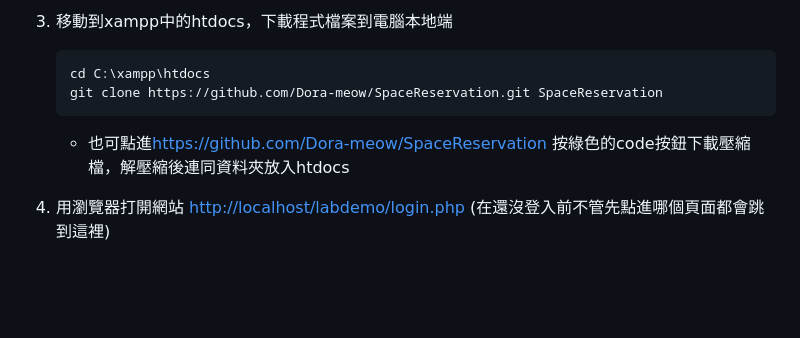
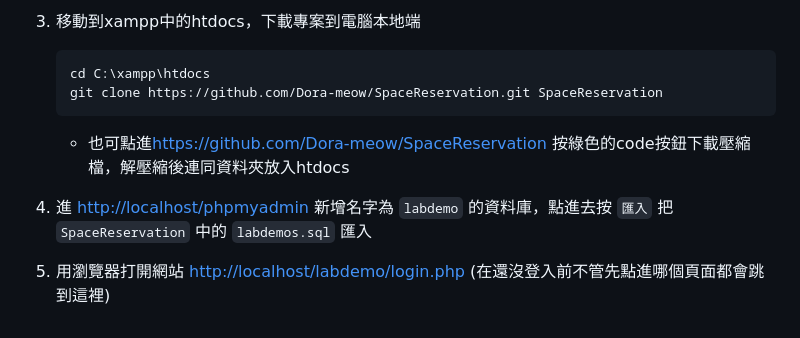
Before and after one commit to Dora-meow/SpaceReservation, a Markdown page: README.md, the part around one of its changes. GitHub-like rendering; blank space fills up the shorter version.

````diff
--- a/README.md
+++ b/README.md
@@ -130,11 +130,11 @@
 
-3. 移動到xampp中的htdocs，下載程式檔案到電腦本地端
+3. 移動到xampp中的htdocs，下載專案到電腦本地端
     ```
     cd C:\xampp\htdocs
     git clone https://github.com/Dora-meow/SpaceReservation.git SpaceReservation
     ```
     * 也可點進[https://github.com/Dora-meow/SpaceReservation](https://github.com/Dora-meow/SpaceReservation)
     按綠色的code按鈕下載壓縮檔，解壓縮後連同資料夾放入htdocs
-
+4. 進 [http://localhost/phpmyadmin](http://localhost/phpmyadmin) 新增名字為 `labdemo` 的資料庫，點進去按 `匯入` 把 `SpaceReservation` 中的 `labdemos.sql` 匯入
 4. 用瀏覽器打開網站 [http://localhost/labdemo/login.php](http://localhost/labdemo/login.php)</br>
 (在還沒登入前不管先點進哪個頁面都會跳到這裡)
````
Also changed, not shown: other parts of README.md (+2 -2 lines).
